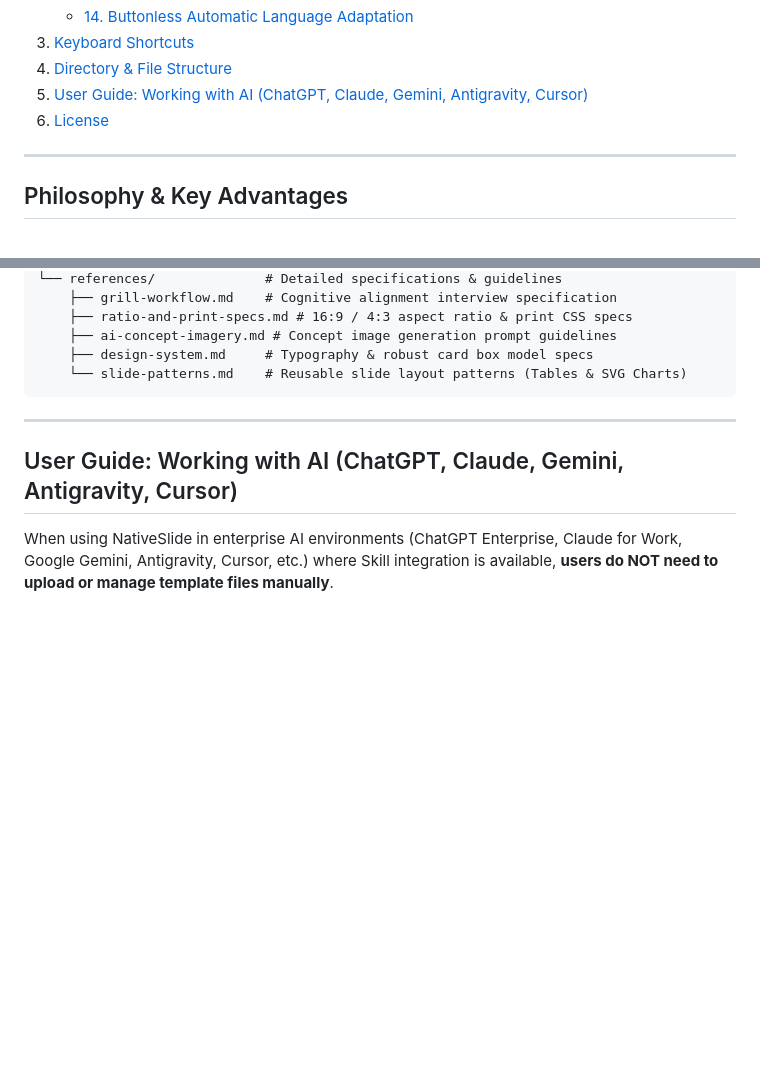
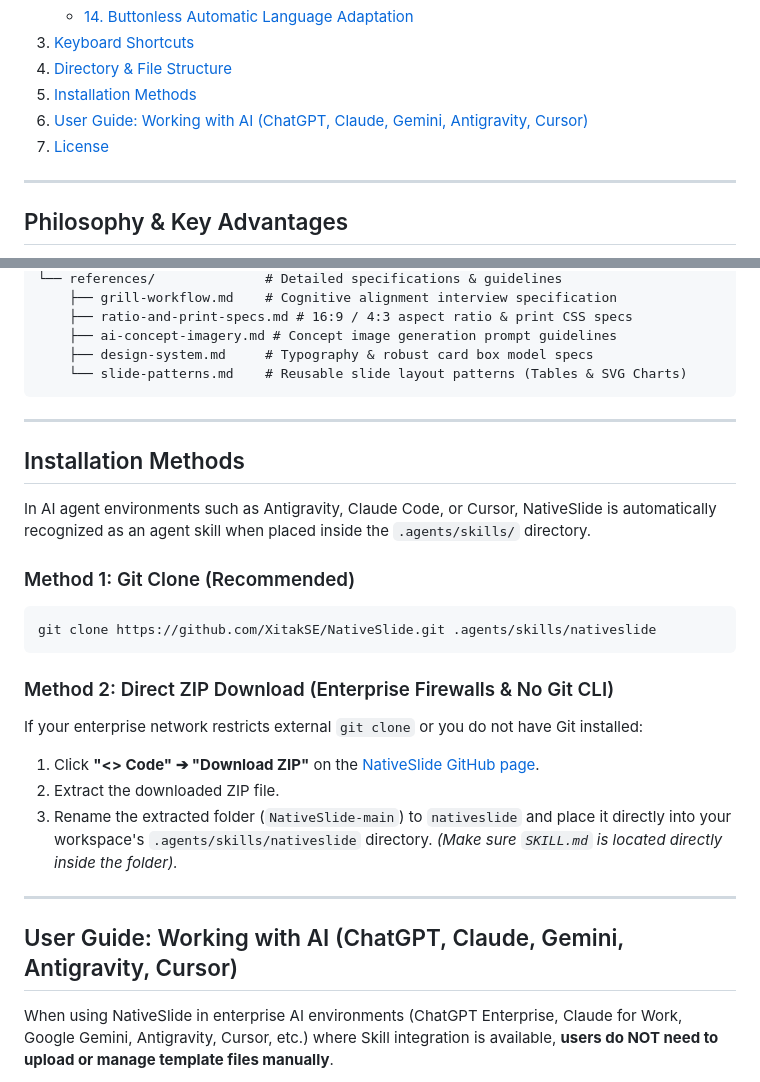
Before and after one commit to XitakSE/AINativeSlide, a Markdown page: README_EN.md, 2 parts joined by grey strips. Rendered like a GitHub page; blank space fills up the shorter version.

````diff
--- a/README_EN.md
+++ b/README_EN.md
@@ -29,8 +29,10 @@
    - [14. Buttonless Automatic Language Adaptation](#14-buttonless-automatic-language-adaptation)
 3. [Keyboard Shortcuts](#keyboard-shortcuts)
 4. [Directory & File Structure](#directory--file-structure)
-5. [User Guide: Working with AI (ChatGPT, Claude, Gemini, Antigravity, Cursor)](#user-guide-working-with-ai-chatgpt-claude-gemini-antigravity-cursor)
-6. [License](#license)
+5. [Installation Methods](#installation-methods)
+6. [User Guide: Working with AI (ChatGPT, Claude, Gemini, Antigravity, Cursor)](#user-guide-working-with-ai-chatgpt-claude-gemini-antigravity-cursor)
+7. [License](#license)
+
 
 ---
 
@@ -169,7 +171,29 @@ NativeSlide/
 
 ---
 
+## Installation Methods
+
+In AI agent environments such as Antigravity, Claude Code, or Cursor, NativeSlide is automatically recognized as an agent skill when placed inside the `.agents/skills/` directory.
+
+### Method 1: Git Clone (Recommended)
+
+```bash
+git clone https://github.com/XitakSE/NativeSlide.git .agents/skills/nativeslide
+```
+
+### Method 2: Direct ZIP Download (Enterprise Firewalls & No Git CLI)
+
+If your enterprise network restricts external `git clone` or you do not have Git installed:
+
+1. Click **"<> Code" ➔ "Download ZIP"** on the [NativeSlide GitHub page](https://github.com/XitakSE/NativeSlide).
+2. Extract the downloaded ZIP file.
+3. Rename the extracted folder (`NativeSlide-main`) to `nativeslide` and place it directly into your workspace's `.agents/skills/nativeslide` directory.
+   *(Make sure `SKILL.md` is located directly inside the folder).*
+
+---
+
 ## User Guide: Working with AI (ChatGPT, Claude, Gemini, Antigravity, Cursor)
+
 
 When using NativeSlide in enterprise AI environments (ChatGPT Enterprise, Claude for Work, Google Gemini, Antigravity, Cursor, etc.) where Skill integration is available, **users do NOT need to upload or manage template files manually**.
 
````
Also changed, not shown: README.md (+26 -2 lines).
